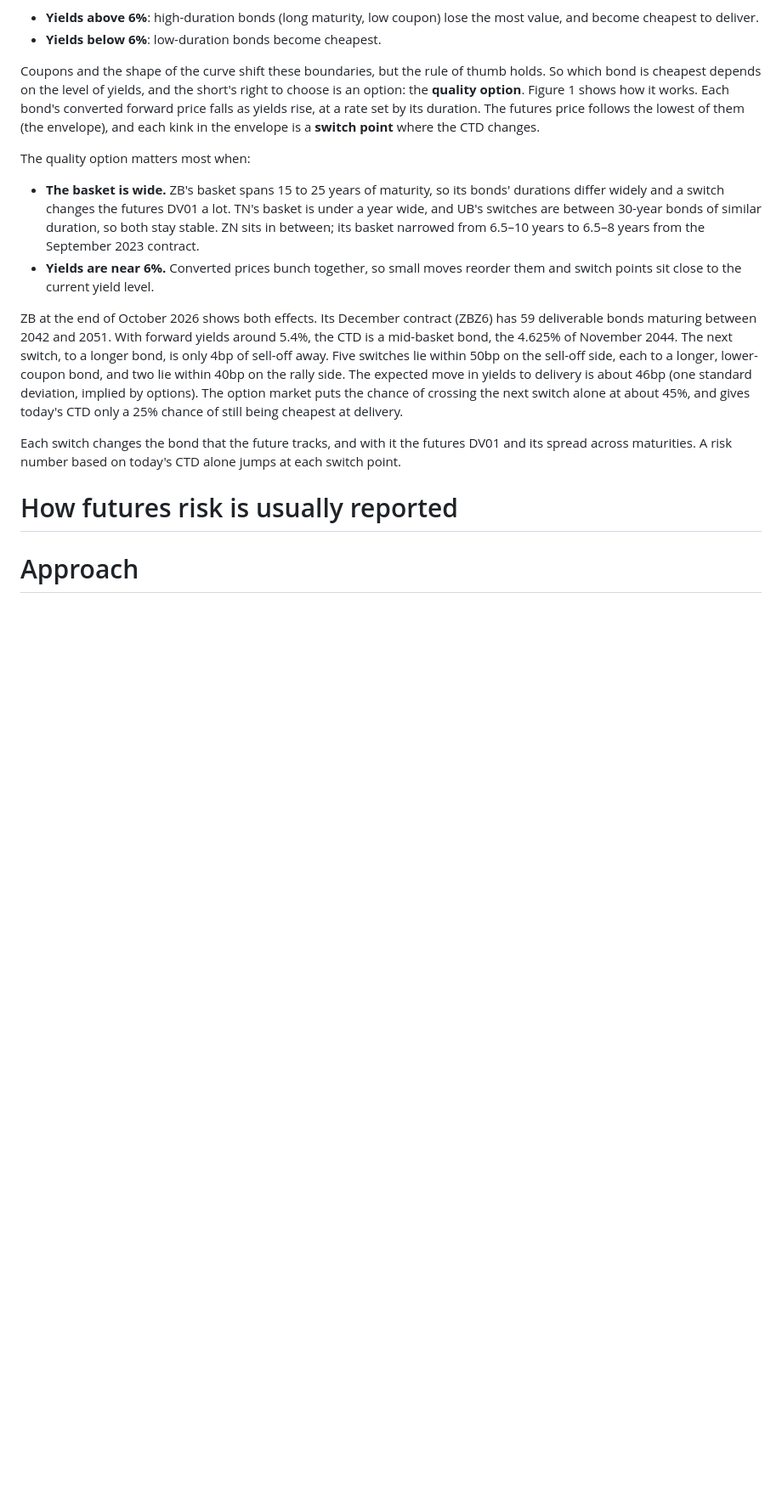
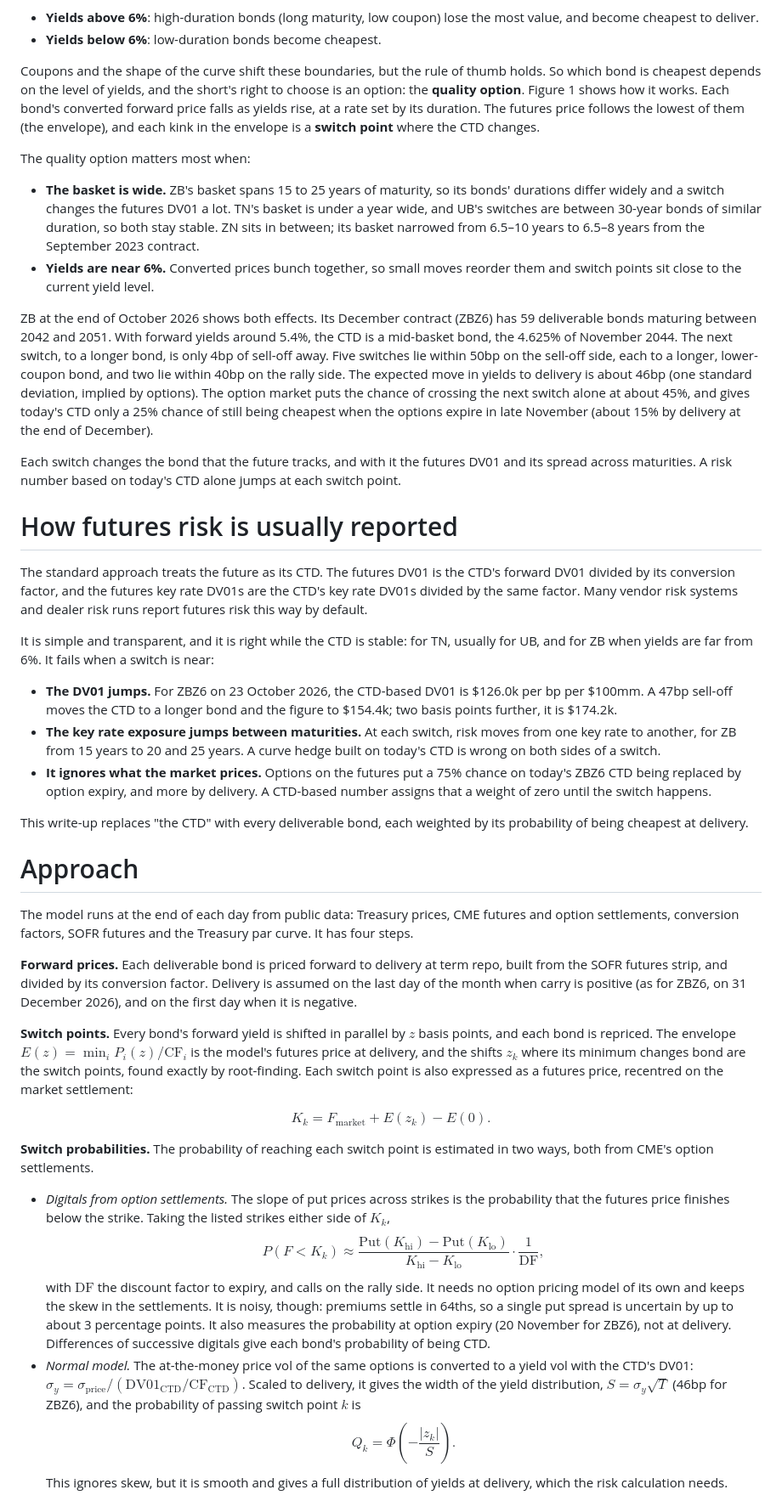
Before and after one commit to willdshi/ust-futures-ctd, a Markdown page: docs/writeup.md, the part around one of its changes. Shown at 85% size. Drawn GitHub-style; blank space fills up the shorter version.

Commit message:
Draft the write-up's summary, current practice and approach sections
Co-Authored-By: Claude Opus 5.5 <noreply@anthropic.com>

```diff
--- a/docs/writeup.md
+++ b/docs/writeup.md
@@ -54,34 +54,40 @@ The quality option matters most when:
 - **The basket is wide.** ZB's basket spans 15 to 25 years of maturity, so its bonds' durations differ widely and a switch changes the futures DV01 a lot. TN's basket is under a year wide, and UB's switches are between 30-year bonds of similar duration, so both stay stable. ZN sits in between; its basket narrowed from 6.5–10 years to 6.5–8 years from the September 2023 contract.
 - **Yields are near 6%.** Converted prices bunch together, so small moves reorder them and switch points sit close to the current yield level.
 
-ZB at the end of October 2026 shows both effects. Its December contract (ZBZ6) has 59 deliverable bonds maturing between 2042 and 2051. With forward yields around 5.4%, the CTD is a mid-basket bond, the 4.625% of November 2044. The next switch, to a longer bond, is only 4bp of sell-off away. Five switches lie within 50bp on the sell-off side, each to a longer, lower-coupon bond, and two lie within 40bp on the rally side. The expected move in yields to delivery is about 46bp (one standard deviation, implied by options). The option market puts the chance of crossing the next switch alone at about 45%, and gives today's CTD only a 25% chance of still being cheapest at delivery.
+ZB at the end of October 2026 shows both effects. Its December contract (ZBZ6) has 59 deliverable bonds maturing between 2042 and 2051. With forward yields around 5.4%, the CTD is a mid-basket bond, the 4.625% of November 2044. The next switch, to a longer bond, is only 4bp of sell-off away. Five switches lie within 50bp on the sell-off side, each to a longer, lower-coupon bond, and two lie within 40bp on the rally side. The expected move in yields to delivery is about 46bp (one standard deviation, implied by options). The option market puts the chance of crossing the next switch alone at about 45%, and gives today's CTD only a 25% chance of still being cheapest when the options expire in late November (about 15% by delivery at the end of December).
 
 Each switch changes the bond that the future tracks, and with it the futures DV01 and its spread across maturities. A risk number based on today's CTD alone jumps at each switch point.
 
 # How futures risk is usually reported
 
-<!-- TODO:
-- Standard practice: futures DV01 = CTD DV01 / CF; futures KRDs = CTD KRDs / CF,
-  at today's CTD. Default in many vendor risk systems and dealer runs.
-- Simple, transparent, right while the CTD is stable (TN, usually UB).
-- Fails at switches: DV01 jumps (ZBZ6 1-sigma sell-off example), key-rate
-  exposure jumps between buckets; ignores the switch probability the market
-  already prices.
-- Option-adjusted vendor measures: mention only with a citation.
-- Hand-off: replace "the CTD" with "each bond, weighted by its probability of being CTD". -->
+The standard approach treats the future as its CTD. The futures DV01 is the CTD's forward DV01 divided by its conversion factor, and the futures key rate DV01s are the CTD's key rate DV01s divided by the same factor. Many vendor risk systems and dealer risk runs report futures risk this way by default.
+
+It is simple and transparent, and it is right while the CTD is stable: for TN, usually for UB, and for ZB when yields are far from 6%. It fails when a switch is near:
+
+- **The DV01 jumps.** For ZBZ6 on 23 October 2026, the CTD-based DV01 is \$126.0k per bp per \$100mm. A 47bp sell-off moves the CTD to a longer bond and the figure to \$154.4k; two basis points further, it is \$174.2k.
+- **The key rate exposure jumps between maturities.** At each switch, risk moves from one key rate to another, for ZB from 15 years to 20 and 25 years. A curve hedge built on today's CTD is wrong on both sides of a switch.
+- **It ignores what the market prices.** Options on the futures put a 75% chance on today's ZBZ6 CTD being replaced by option expiry, and more by delivery. A CTD-based number assigns that a weight of zero until the switch happens.
+
+<!-- TODO: option-adjusted vendor measures: mention only with a citation. -->
+
+This write-up replaces "the CTD" with every deliverable bond, each weighted by its probability of being cheapest at delivery.
 
 # Approach
 
-<!-- TODO:
-1. Forward prices / CF at GC term repo (SOFR futures).
-2. Switch points by parallel shift, as yield shifts and futures prices K_k.
-3. Switch probabilities, two independent estimates:
-   - Digitals from put/call spread settlements:
-     P(F < K_k) ~ [Put(K_hi) - Put(K_lo)] / (K_hi - K_lo) / DF.
-     Model-free, includes skew; noisy (64ths, about +/-3pp); at option expiry.
-   - Normal model: sigma_y ~ sigma_price * F / (100 * D_F); S = sigma_y sqrt(T);
-     Q_k = Phi(-|z_k| / S). Smooth, gives a density; no skew.
-   - Agreement = skew matters little; the gap shows the wings' contribution.
-4. Probability-weighted DV01 and key rate DV01s; recomputed at each shifted
-   state for the duration profile.
-Exclusions: no fair value, implied repo, end-of-month or wildcard options; GC funding. -->
+The model runs at the end of each day from public data: Treasury prices, CME futures and option settlements, conversion factors, SOFR futures and the Treasury par curve. It has four steps.
+
+**Forward prices.** Each deliverable bond is priced forward to delivery at term repo, built from the SOFR futures strip, and divided by its conversion factor. Delivery is assumed on the last day of the month when carry is positive (as for ZBZ6, on 31 December 2026), and on the first day when it is negative.
+
+**Switch points.** Every bond's forward yield is shifted in parallel by $z$ basis points, and each bond is repriced. The envelope $E(z) = \min_i P_i(z)/\text{CF}_i$ is the model's futures price at delivery, and the shifts $z_k$ where its minimum changes bond are the switch points, found exactly by root-finding. Each switch point is also expressed as a futures price, recentred on the market settlement:
+
+$$K_k = F_\text{market} + E(z_k) - E(0).$$
+
+**Switch probabilities.** The probability of reaching each switch point is estimated in two ways, both from CME's option settlements.
+
+- *Digitals from option settlements.* The slope of put prices across strikes is the probability that the futures price finishes below the strike. Taking the listed strikes either side of $K_k$,
+  $$P(F < K_k) \approx \frac{\text{Put}(K_\text{hi}) - \text{Put}(K_\text{lo})}{K_\text{hi} - K_\text{lo}} \cdot \frac{1}{\text{DF}},$$
+  with $\text{DF}$ the discount factor to expiry, and calls on the rally side. It needs no option pricing model of its own and keeps the skew in the settlements. It is noisy, though: premiums settle in 64ths, so a single put spread is uncertain by up to about 3 percentage points. It also measures the probability at option expiry (20 November for ZBZ6), not at delivery. Differences of successive digitals give each bond's probability of being CTD.
+- *Normal model.* The at-the-money price vol of the same options is converted to a yield vol with the CTD's DV01: $\sigma_y = \sigma_\text{price} / (\text{DV01}_\text{CTD}/\text{CF}_\text{CTD})$. Scaled to delivery, it gives the width of the yield distribution, $S = \sigma_y\sqrt{T}$ (46bp for ZBZ6), and the probability of passing switch point $k$ is
+  $$Q_k = \Phi\!\left(-\frac{|z_k|}{S}\right).$$
+  This ignores skew, but it is smooth and gives a full distribution of yields at delivery, which the risk calculation needs.
+
```
Also changed, not shown: other parts of docs/writeup.md (+11 -0 lines).
